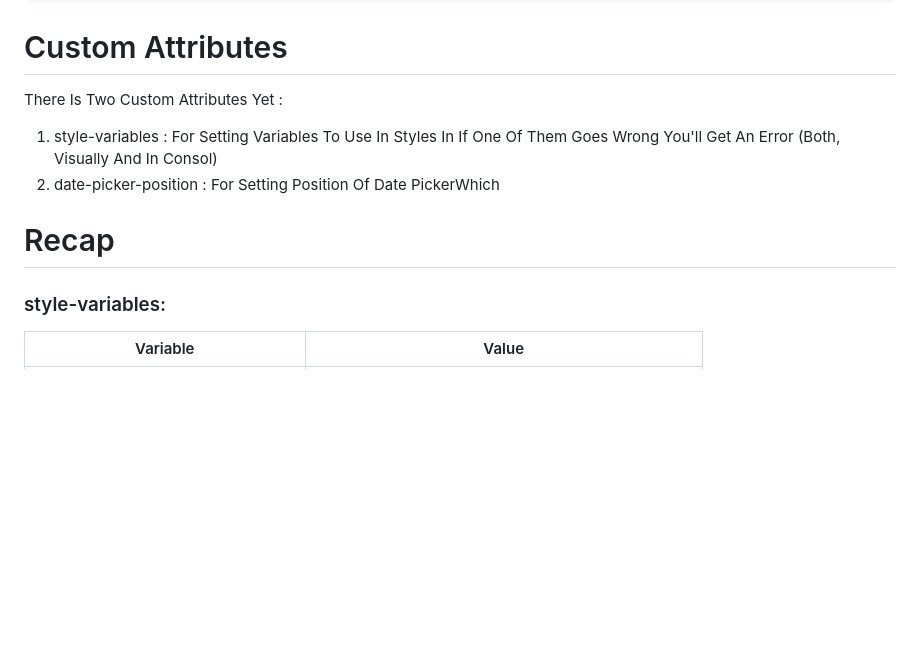
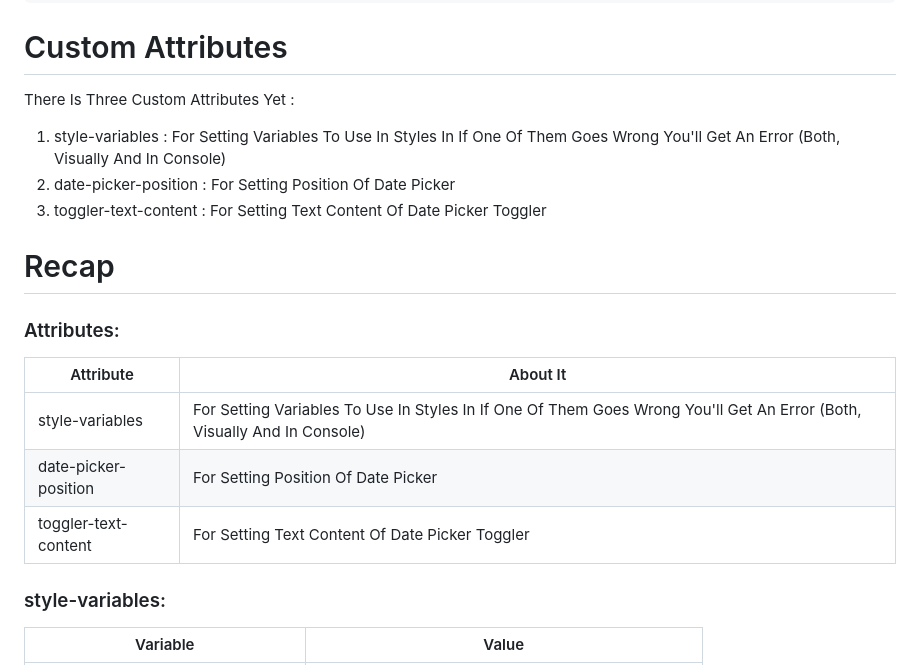
Before and after one commit to MohamadMahdi-Tasha/datePicker, a Markdown page: readme.md, the part around the change. Rendered like a GitHub page; blank space fills up the shorter version.

Commit message:
uopdated readme.md

````diff
--- a/readme.md
+++ b/readme.md
@@ -47,11 +47,20 @@ datePicker.addEventListener('mtDatePickerDateSelected', () => {
 ```
 
 # Custom Attributes
-There Is Two Custom Attributes Yet :
-1) style-variables : For Setting Variables To Use In Styles In If One Of Them Goes Wrong You'll Get An Error (Both, Visually And In Consol)
-2) date-picker-position : For Setting Position Of Date PickerWhich
+There Is Three Custom Attributes Yet :
+1) style-variables : For Setting Variables To Use In Styles In If One Of Them Goes Wrong You'll Get An Error (Both, Visually And In Console)
+2) date-picker-position : For Setting Position Of Date Picker
+3) toggler-text-content : For Setting Text Content Of Date Picker Toggler
 
 # Recap
+### Attributes:
+
+| Attribute                                  | About It                                                                                                                |
+|--------------------------------------------|-------------------------------------------------------------------------------------------------------------------------|
+| style-variables                            | For Setting Variables To Use In Styles In If One Of Them Goes Wrong You'll Get An Error (Both, Visually And In Console) |
+| date-picker-position                       | For Setting Position Of Date Picker                                                                                     |
+| toggler-text-content                       | For Setting Text Content Of Date Picker Toggler                                                                         |
+
 ### style-variables:
 
 | Variable                           | Value                                                     |
````
